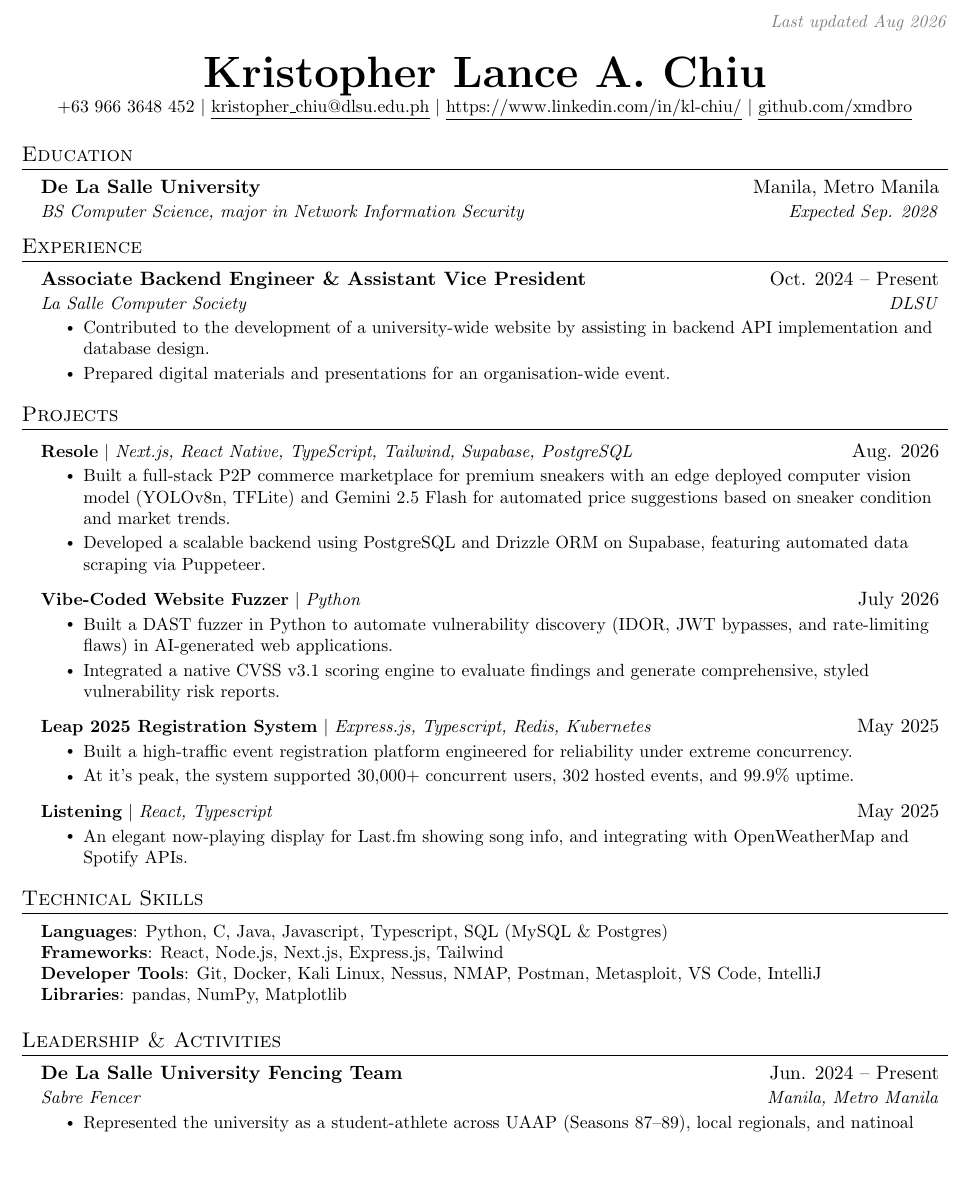
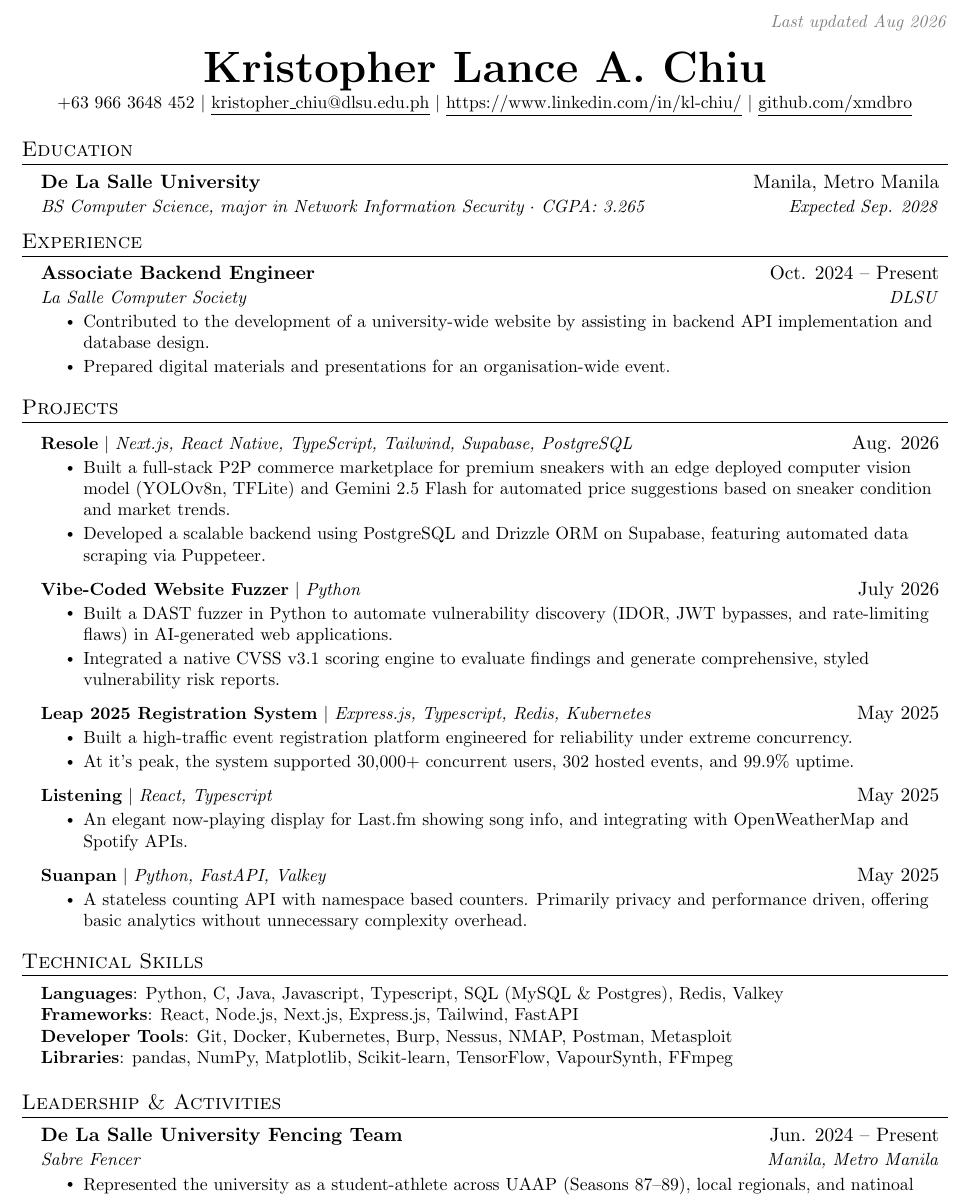
Before and after one commit to xmdbro/cv, a LaTeX CV (resume.tex): part of the page, cut so that both start at the same text, the shorter picture padded with empty space. Compiled offline with pdfLaTeX.

Commit message:
suanpan and skills update

```diff
--- a/resume.tex
+++ b/resume.tex
@@ -14,7 +14,6 @@
 \usepackage[usenames,dvipsnames]{xcolor}
 \usepackage{verbatim}
 \usepackage{enumitem}
-\usepackage[hidelinks]{hyperref}
 \usepackage{fancyhdr}
 \usepackage[english]{babel}
 \usepackage{tabularx}
@@ -130,7 +129,7 @@
   \resumeSubHeadingListStart
     \resumeSubheading
       {De La Salle University}{Manila, Metro Manila}
-      {BS Computer Science, major in Network Information Security}{Expected Sep. 2028}
+      {BS Computer Science, major in Network Information Security $\cdot$ CGPA: 3.265}{Expected Sep. 2028}
   \resumeSubHeadingListEnd
 
 
@@ -150,7 +149,7 @@
 %-------------------------------------------
 
     \resumeSubheading
-      {Associate Backend Engineer \& Assistant Vice President}{Oct. 2024 -- Present}
+      {Associate Backend Engineer}{Oct. 2024 -- Present}
       {La Salle Computer Society}{DLSU}
       \resumeItemListStart
         \resumeItem{Contributed to the development of a university-wide website by assisting in backend API implementation and database design.}
@@ -196,7 +195,7 @@
       %     \resumeItemListEnd
 
       \resumeProjectHeading
-          {\textbf{\href{https://github.com/rdgonzaga/resole}{Resole}} $|$ \emph{Next.js, React Native, TypeScript, Tailwind, Supabase, PostgreSQL}}{Aug. 2026}
+          {\textbf{\href{https://github.com/resole-ph/resole}{Resole}} $|$ \emph{Next.js, React Native, TypeScript, Tailwind, Supabase, PostgreSQL}}{Aug. 2026}
           \resumeItemListStart
             \resumeItem{Built a full-stack P2P commerce marketplace for premium sneakers with an edge deployed computer vision model (YOLOv8n, TFLite) and Gemini 2.5 Flash for automated price suggestions based on sneaker condition and market trends.}
             \resumeItem{Developed a scalable backend using PostgreSQL and Drizzle ORM on Supabase, featuring automated data scraping via Puppeteer.}
@@ -221,6 +220,12 @@
           \resumeItemListStart
             \resumeItem{An elegant now-playing display for Last.fm showing song info, and integrating with OpenWeatherMap and Spotify APIs.}
           \resumeItemListEnd
+
+      \resumeProjectHeading
+          {\textbf{\href{https://github.com/xmdbro/suanpan}{Suanpan}} $|$ \emph{Python, FastAPI, Valkey}}{May 2025}
+          \resumeItemListStart
+            \resumeItem{A stateless counting API with namespace based counters. Primarily privacy and performance driven, offering basic analytics without unnecessary complexity overhead.}
+          \resumeItemListEnd
     \resumeSubHeadingListEnd
 
 
@@ -228,10 +233,10 @@
 \section{Technical Skills}
  \begin{itemize}[leftmargin=0.15in, label={}]
     \small{\item{
-     \textbf{Languages}{: Python, C, Java, Javascript, Typescript, SQL (MySQL \& Postgres)} \\
-     \textbf{Frameworks}{: React, Node.js, Next.js, Express.js, Tailwind} \\
-     \textbf{Developer Tools}{: Git, Docker, Kali Linux, Nessus, NMAP, Postman, Metasploit, VS Code, IntelliJ} \\
-     \textbf{Libraries}{: pandas, NumPy, Matplotlib}
+     \textbf{Languages}{: Python, C, Java, Javascript, Typescript, SQL (MySQL \& Postgres), Redis, Valkey} \\
+     \textbf{Frameworks}{: React, Node.js, Next.js, Express.js, Tailwind, FastAPI} \\
+     \textbf{Developer Tools}{: Git, Docker, Kubernetes, Burp, Nessus, NMAP, Postman, Metasploit} \\
+     \textbf{Libraries}{: pandas, NumPy, Matplotlib, Scikit-learn, TensorFlow, VapourSynth, FFmpeg}
     }}
  \end{itemize}
 
```
